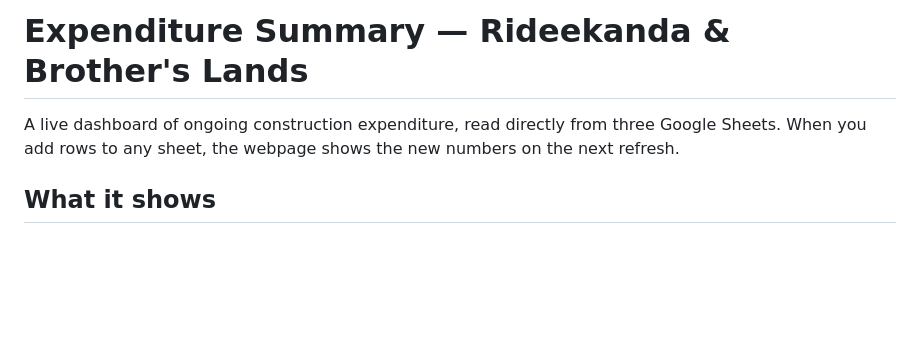
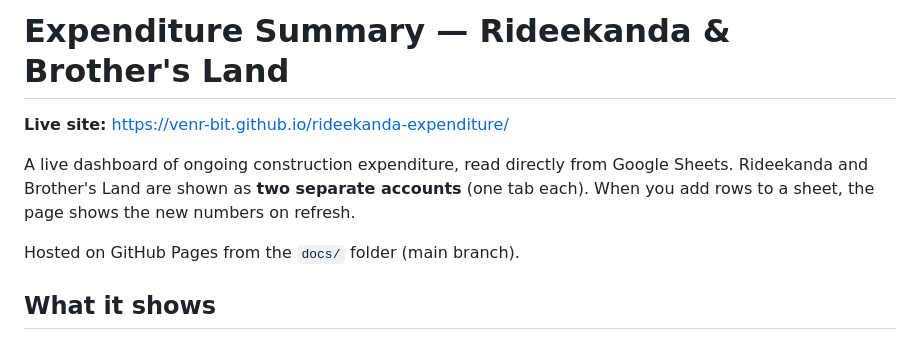
Before and after one commit to VENR-bit/rideekanda-expenditure, a Markdown page: README.md, the part around the change. GitHub-like rendering; blank space fills up the shorter version.

Commit message:
Add live GitHub Pages URL to README
Co-Authored-By: Claude Opus 4.8 <noreply@anthropic.com>

```diff
--- a/README.md
+++ b/README.md
@@ -1,8 +1,12 @@
-# Expenditure Summary — Rideekanda & Brother's Lands
+# Expenditure Summary — Rideekanda & Brother's Land
 
-A live dashboard of ongoing construction expenditure, read directly from three
-Google Sheets. When you add rows to any sheet, the webpage shows the new numbers
-on the next refresh.
+**Live site:** https://venr-bit.github.io/rideekanda-expenditure/
+
+A live dashboard of ongoing construction expenditure, read directly from Google
+Sheets. Rideekanda and Brother's Land are shown as **two separate accounts** (one
+tab each). When you add rows to a sheet, the page shows the new numbers on refresh.
+
+Hosted on GitHub Pages from the `docs/` folder (main branch).
 
 ## What it shows
 - **Total expenditure** (all projects), income + donations, and net balance.
```
